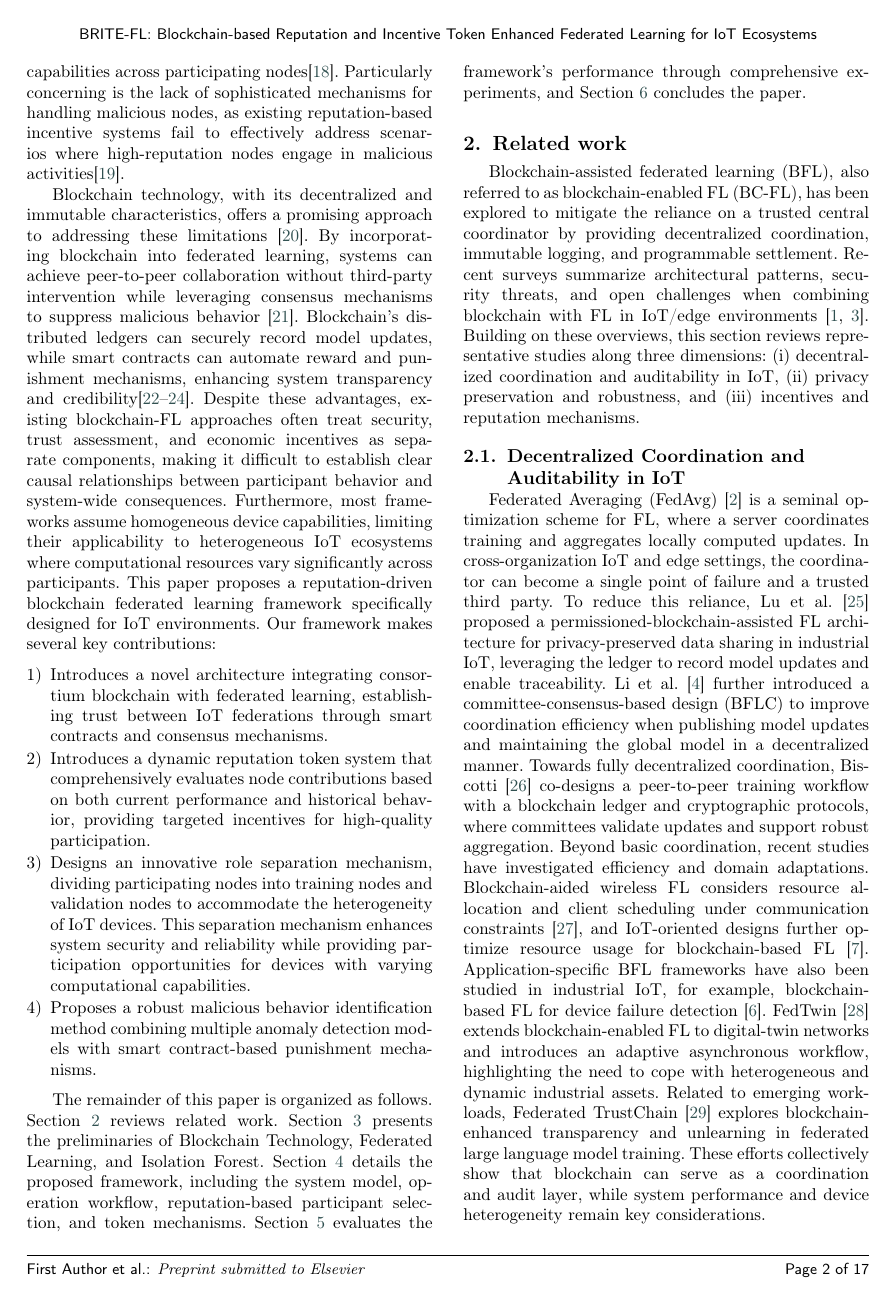
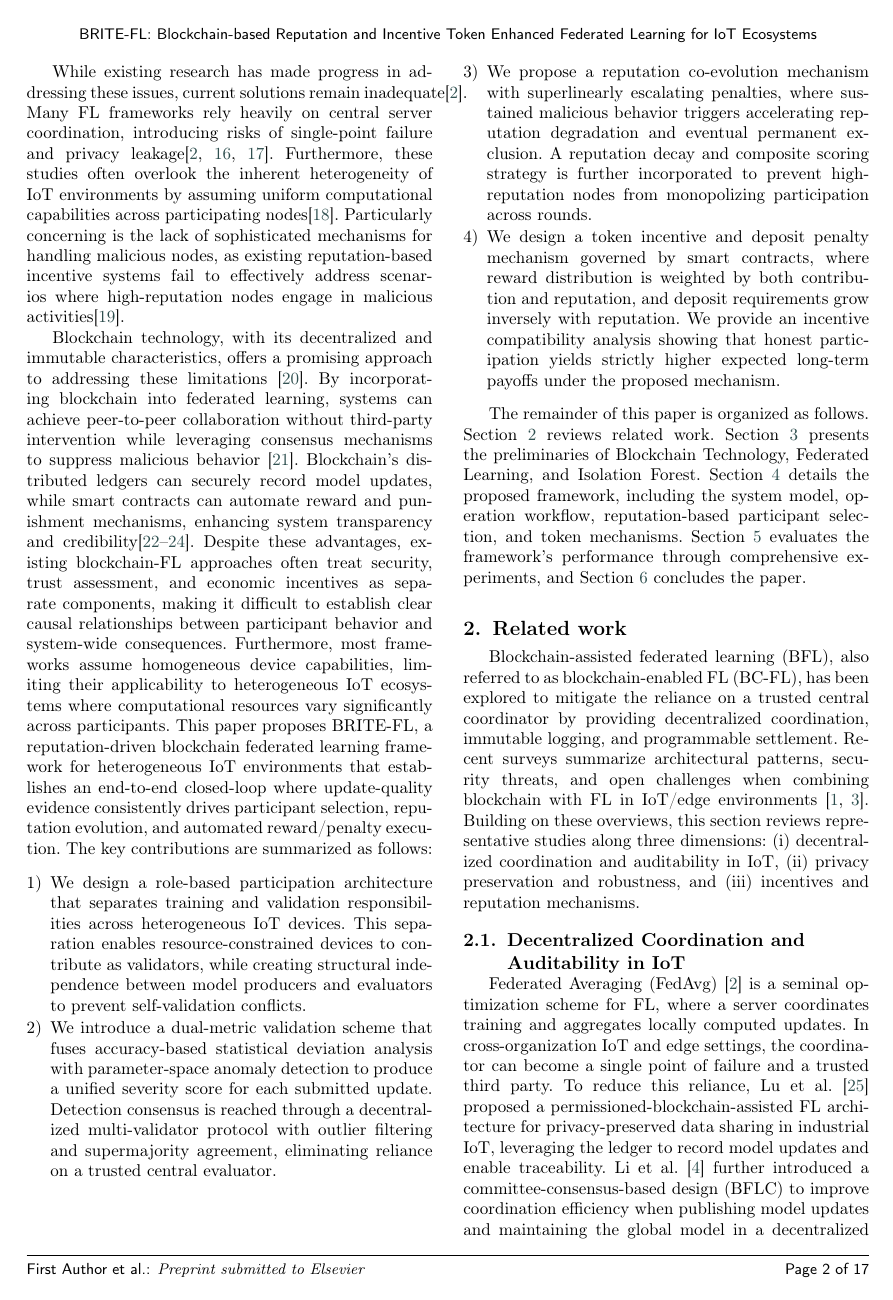
Before and after one commit to kyp2022/20260118, a LaTeX paper (cas-dc-template.tex): page 2 of 22. Compiled offline with pdfLaTeX; a LaTeX package or settings file that is missing is left out.

Commit message:
feat(paper): 更新区块链辅助联邦学习框架研究论文
- 替换了原有的摘要内容，引入新的BRITE-FL框架描述
- 重构了论文的整体结构，包括系统模型、操作流程和验证机制
- 完善了声誉评估和代币激励机制的设计方案
- 更新了实验结果部分，包含MNIST和Fashion-MNIST数据集测试
- 优化了恶意节点检测算法和性能评估体系
- 调整了参考文献和图表引用的编号顺序
- 修正了页面布局和字体相关的编译警告问题

```diff
--- a/cas-dc-template.tex
+++ b/cas-dc-template.tex
@@ -218,12 +246,39 @@ Federated Learning (FL) has emerged as a promising solution to these challenges,
 While existing research has made progress in addressing these issues, current solutions remain inadequate\cite{18}. Many FL frameworks rely heavily on central server coordination, introducing risks of single-point failure and privacy leakage\cite{18,19,20}. Furthermore, these studies often overlook the inherent heterogeneity of IoT environments by assuming uniform computational capabilities across participating nodes\cite{21}. Particularly concerning is the lack of sophisticated mechanisms for handling malicious nodes, as existing reputation-based incentive systems fail to effectively address scenarios where high-reputation nodes engage in malicious activities\cite{22}.
 
 Blockchain technology, with its decentralized and immutable characteristics, offers a promising approach to addressing these limitations \cite{23}. By incorporating blockchain into federated learning, systems can achieve peer-to-peer collaboration without third-party intervention while leveraging consensus mechanisms to suppress malicious behavior \cite{24}. Blockchain's distributed ledgers can securely record model updates, while smart contracts can automate reward and punishment mechanisms, enhancing system transparency and credibility\cite{25,26,27}. Despite these advantages, existing blockchain-FL approaches often treat security, trust assessment, and economic incentives as separate components, making it difficult to establish clear causal relationships between participant behavior and system-wide consequences. Furthermore, most frameworks assume homogeneous device capabilities, limiting their applicability to heterogeneous IoT ecosystems where computational resources vary significantly across participants.
-This paper proposes a reputation-driven blockchain federated learning framework specifically designed for IoT environments. Our framework makes several key contributions:
-	\begin{enumerate}[1)]
-	\item Introduces a novel architecture integrating consortium blockchain with federated learning, establishing trust between IoT federations through smart contracts and consensus mechanisms.
-	\item Introduces a dynamic reputation token system that comprehensively evaluates node contributions based on both current performance and historical behavior, providing targeted incentives for high-quality participation.
-	\item Designs an innovative role separation mechanism, dividing participating nodes into training nodes and validation nodes to accommodate the heterogeneity of IoT devices. This separation mechanism enhances system security and reliability while providing participation opportunities for devices with varying computational capabilities.
-	\item Proposes a robust malicious behavior identification method combining multiple anomaly detection models with smart contract-based punishment mechanisms.
+This paper proposes BRITE-FL, a reputation-driven blockchain federated learning
+framework for heterogeneous IoT environments that establishes an end-to-end
+closed-loop where update-quality evidence consistently drives participant
+selection, reputation evolution, and automated reward/penalty execution. The
+key contributions are summarized as follows:
+
+\begin{enumerate}[1)]
+	\item We design a role-based participation architecture that separates
+	training and validation responsibilities across heterogeneous IoT devices.
+	This separation enables resource-constrained devices to contribute as
+	validators, while creating structural independence between model producers
+	and evaluators to prevent self-validation conflicts.
+
+	\item We introduce a dual-metric validation scheme that fuses accuracy-based
+	statistical deviation analysis with parameter-space anomaly detection to
+	produce a unified severity score for each submitted update. Detection
+	consensus is reached through a decentralized multi-validator protocol
+	with outlier filtering and supermajority agreement, eliminating reliance
+	on a trusted central evaluator.
+
+	\item We propose a reputation co-evolution mechanism with superlinearly
+	escalating penalties, where sustained malicious behavior triggers
+	accelerating reputation degradation and eventual permanent exclusion.
+	A reputation decay and composite scoring strategy is further incorporated
+	to prevent high-reputation nodes from monopolizing participation across
+	rounds.
+
+	\item We design a token incentive and deposit penalty mechanism governed
+	by smart contracts, where reward distribution is weighted by both
+	contribution and reputation, and deposit requirements grow inversely
+	with reputation. We provide an incentive compatibility analysis showing
+	that honest participation yields strictly higher expected long-term
+	payoffs under the proposed mechanism.
 \end{enumerate}
 
 The remainder of this paper is organized as follows. Section \ref{sec:2} reviews related work. Section \ref{sec:3} presents the preliminaries of Blockchain Technology, Federated Learning, and Isolation Forest. Section \ref{sec:4} details the proposed framework, including the system model, operation workflow, reputation-based participant selection, and token mechanisms. Section \ref{sec:5} evaluates the framework's performance through comprehensive experiments, and Section \ref{sec:6} concludes the paper.
```
Also changed, not shown: cas-dc-template.pdf, figs/10.pdf, cas-dc-template.tex (38 more changed lines), 4 other files.
